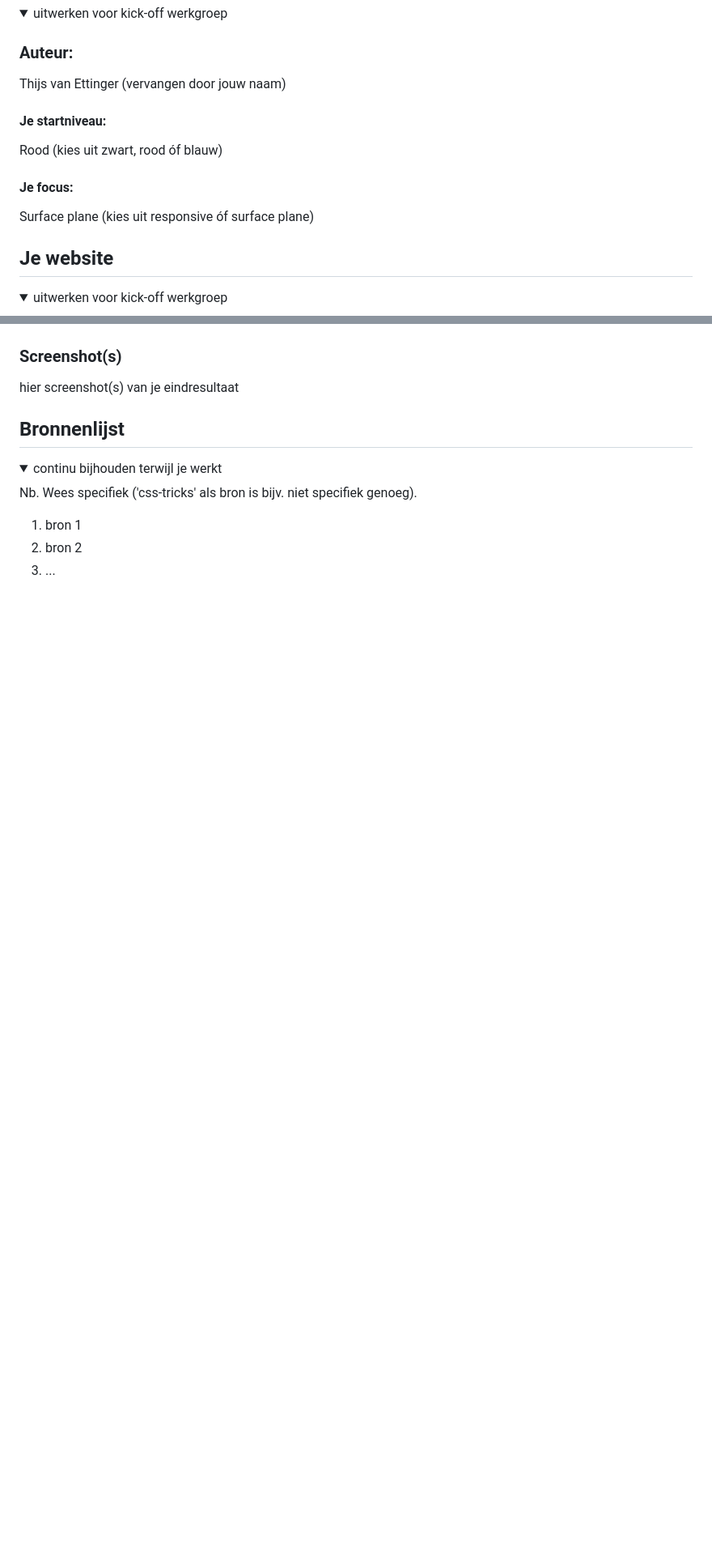
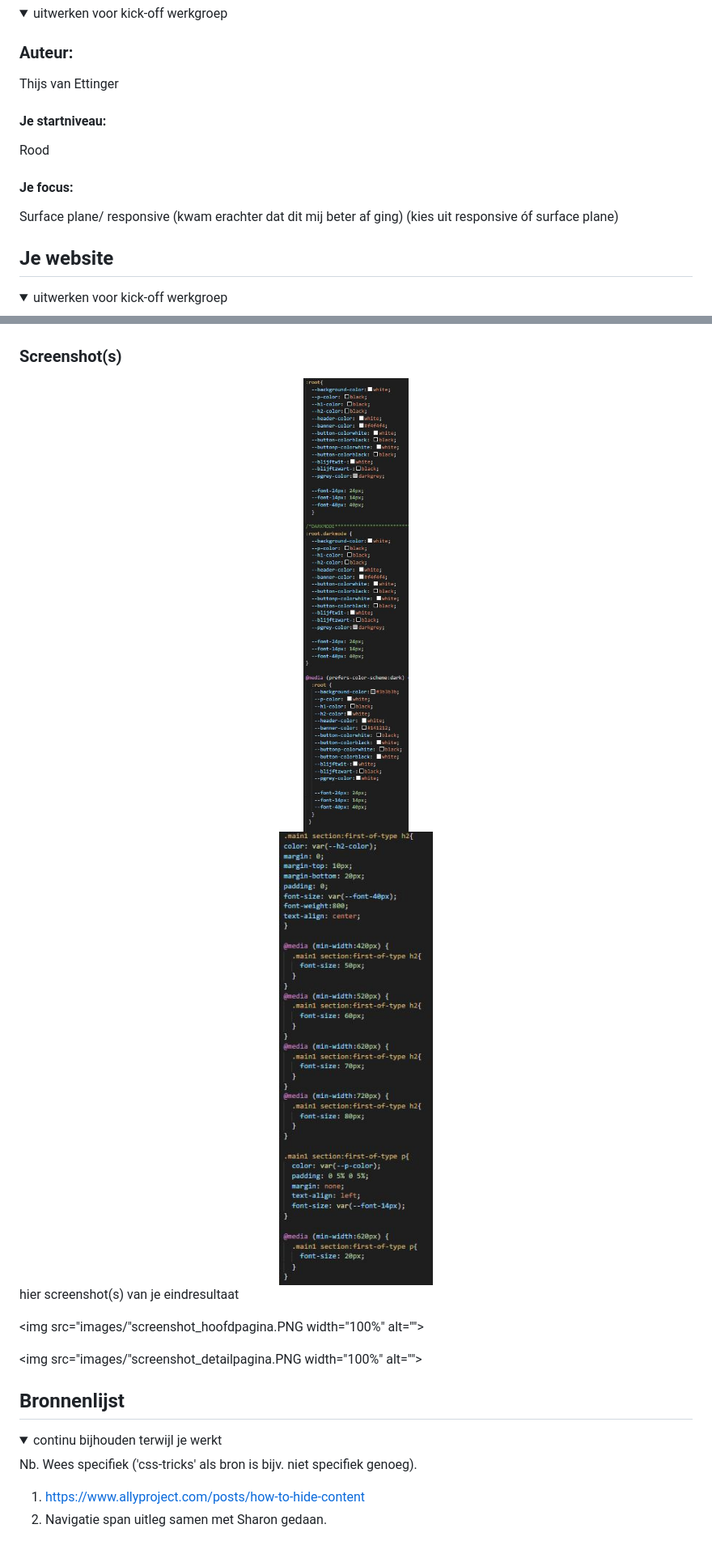
Before and after one commit to Thissa0251/FED, a Markdown page: FED/README.md, 2 parts joined by grey strips. Shown: that part at 81% size. Drawn GitHub-style; pictures changed too: FED/images/darkmode_code.JPG (added), FED/images/h2_responsive_code.JPG (added); folded sections open; blank space fills up the shorter version.

```diff
--- a/FED/README.md
+++ b/FED/README.md
@@ -16,13 +16,13 @@ Nb. Door *open* toe te voegen aan een *details* element kun je deze standaard op
 <summary>uitwerken voor kick-off werkgroep</summary>
 
 ### Auteur:
-Thijs van Ettinger (vervangen door jouw naam)
+Thijs van Ettinger
 
 #### Je startniveau:
-Rood (kies uit zwart, rood óf blauw)
+Rood
 
 #### Je focus:
-Surface plane (kies uit responsive óf surface plane)
+Surface plane/ responsive (kwam erachter dat dit mij beter af ging) (kies uit responsive óf surface plane)
 
 </details>
 
@@ -148,7 +151,16 @@ hier dit ging goed & dit was lastig (neem ook screenshots op van delen van je we
 
 ### Screenshot(s)
 
+<img src="images/darkmode_code.JPG" width="100%" alt="">
+
+<img src="images/h2_responsive_code.JPG" width="100%" alt="">
+
+
 hier screenshot(s) van je eindresultaat
+
+<img src="images/"screenshot_hoofdpagina.PNG width="100%" alt="">
+
+<img src="images/"screenshot_detailpagina.PNG width="100%" alt="">
 
 </details>
 
@@ -163,8 +175,8 @@ hier screenshot(s) van je eindresultaat
 
 Nb. Wees specifiek ('css-tricks' als bron is bijv. niet specifiek genoeg).
 
-1. bron 1
-2. bron 2
-3. ...
+1. https://www.allyproject.com/posts/how-to-hide-content
+2. Navigatie span uitleg samen met Sharon gedaan.
+
 
 </details>
```
Also changed, not shown: other parts of FED/README.md (+12 -9 lines), FED/images/screenshot_detailpagina.png (added), 4 other files.
